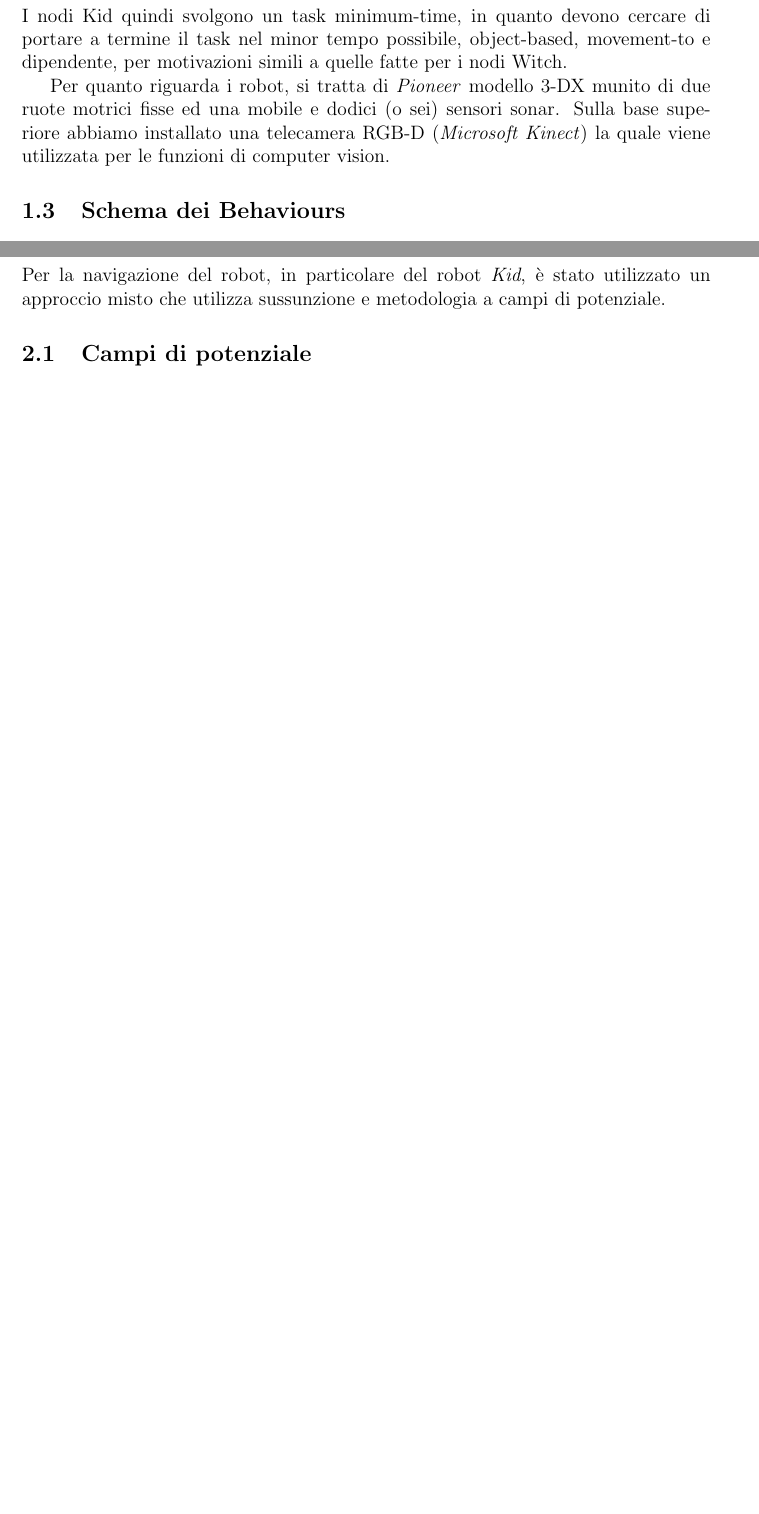
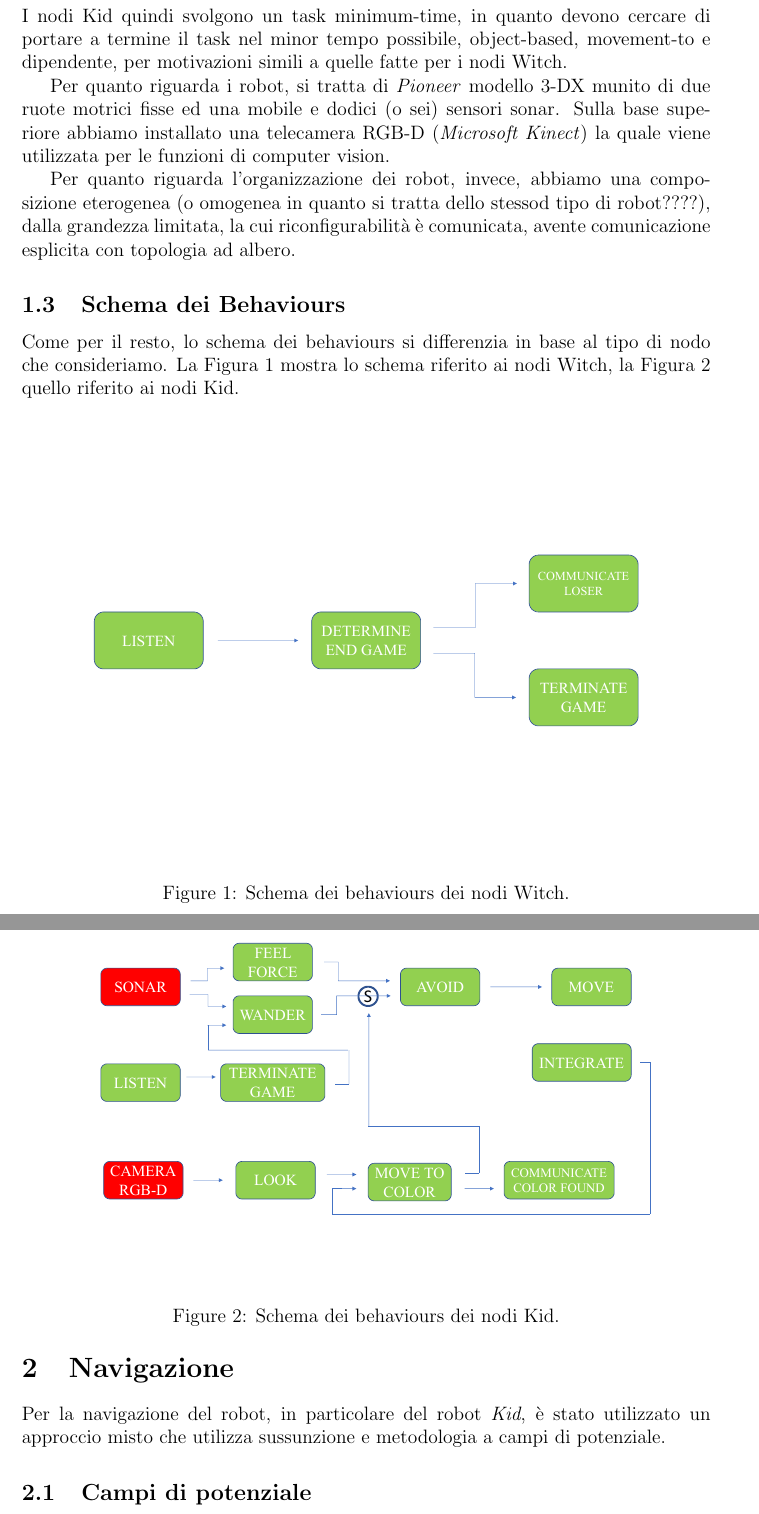
Before and after one commit to RiccardoGrieco/touch_the_color, a LaTeX document (Doc/main.tex, which reads Doc/intro.tex): two parts of pages 4 and 5 of 15 before the commit and two parts of pages 4 and 5 of 16 after it, joined at a grey line, cut so that both start at the same text, the shorter picture padded with empty space. Compiled offline with pdfLaTeX; the source files are stored in an older character set and shown here as Unicode.

Commit message:
Added behaviour schemas.

```diff
--- a/Doc/intro.tex
+++ b/Doc/intro.tex
@@ -31,4 +32,24 @@ I nodi Kid quindi svolgono un task minimum-time, in quanto devono cercare di por
 
 	Per quanto riguarda i robot, si tratta di \textit{Pioneer} modello 3-DX munito di due ruote motrici fisse ed una mobile e dodici (o sei) sensori sonar. Sulla base superiore abbiamo installato una telecamera RGB-D (\textit{Microsoft Kinect}) la quale viene utilizzata per le funzioni di computer vision.
 
+	Per quanto riguarda l'organizzazione dei robot, invece, abbiamo una composizione eterogenea (o omogenea in quanto si tratta dello stessod tipo di robot????), dalla grandezza limitata, la cui riconfigurabilità è comunicata, avente comunicazione esplicita con topologia ad albero.
+
 \subsection{Schema dei Behaviours}
+
+	Come per il resto, lo schema dei behaviours si differenzia in base al tipo di nodo che consideriamo. La Figura~\ref{fig:stregabeh} mostra lo schema riferito ai nodi Witch, la Figura~\ref{fig:bambinobeh} quello riferito ai nodi Kid.
+
+	% Figura
+	\begin{figure}[h]
+		\centering
+		\includegraphics[width=0.9\textwidth]{images/stregabeh.pdf}
+		\caption{Schema dei behaviours dei nodi Witch.}
+		\label{fig:stregabeh}
+	\end{figure}
+
+	% Figura
+	\begin{figure}[h]
+		\centering
+		\includegraphics[width=0.9\textwidth]{images/bambinobeh.pdf}
+		\caption{Schema dei behaviours dei nodi Kid.}
+		\label{fig:bambinobeh}
+	\end{figure}
```
Also changed, not shown: Doc/comunicazione.tex (+1 -1 lines), Doc/main.tex (+1 -0 lines), Doc/images/bambinobeh.pdf (added), Doc/images/stregabeh.pdf (added), Doc/main.pdf, Doc/intro.tex (1 more changed lines). Lines whose indentation alone changed are shown as unchanged.
